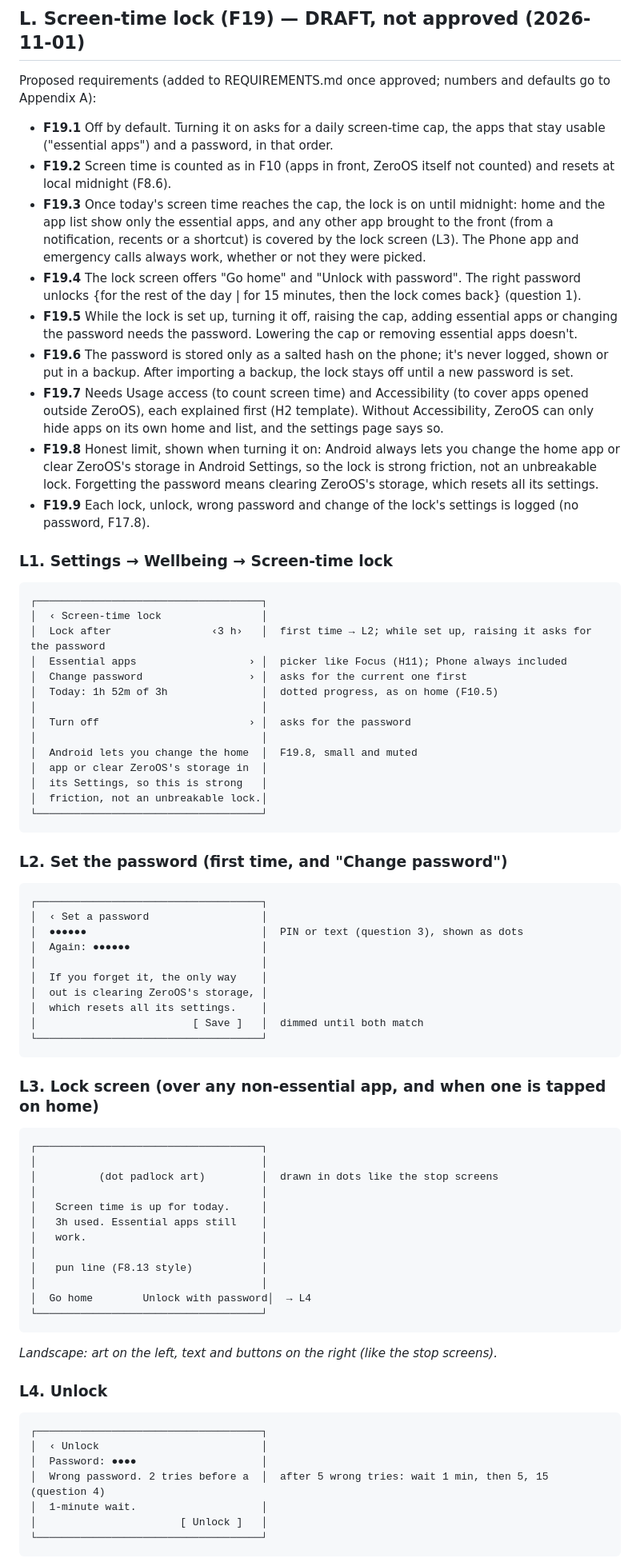
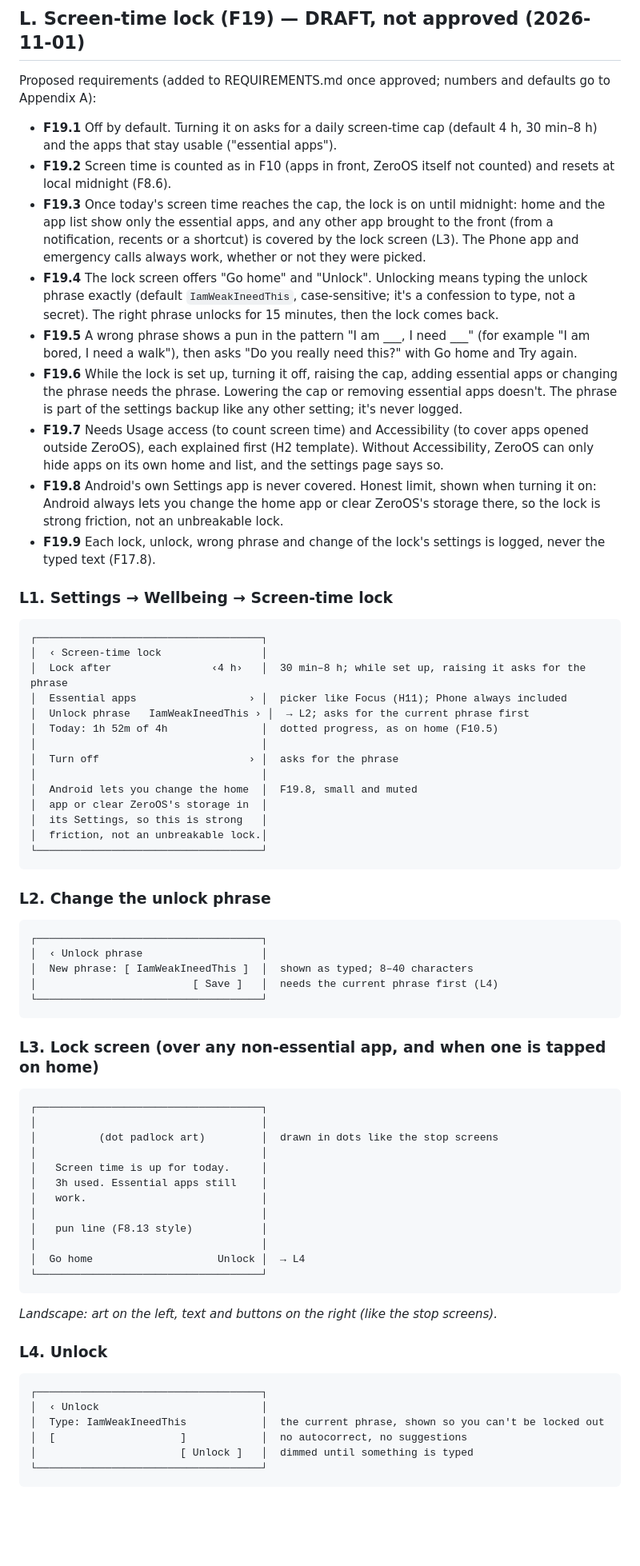
Before and after one commit to iamabhinav-dev/ZeroOS, a Markdown page: docs/wireframes.md, the part around one of its changes. Shown at 80% size. Drawn GitHub-style; blank space fills up the shorter version.

Commit message:
docs: screen-time lock draft follows the user's answers (F19, proposed)
Unlock phrase IamWeakIneedThis instead of a secret password, 15-minute unlocks, Settings never covered, 4 h default, pun and "Do you really need this?" after a wrong phrase.

Co-Authored-By: Claude Opus 5.5 <noreply@anthropic.com>
Claude-Session: https://claude.ai/code/session_01DAPQikd69ewbK9Nc3itpoc

````diff
--- a/docs/wireframes.md
+++ b/docs/wireframes.md
@@ -1088,37 +1088,38 @@ start before home; Continue then goes straight to home.*
 
 ## L. Screen-time lock (F19) — DRAFT, not approved (2026-11-01)
 Proposed requirements (added to REQUIREMENTS.md once approved; numbers and defaults go to Appendix A):
-- **F19.1** Off by default. Turning it on asks for a daily screen-time cap, the apps that stay usable ("essential
-  apps") and a password, in that order.
+- **F19.1** Off by default. Turning it on asks for a daily screen-time cap (default 4 h, 30 min–8 h) and the apps
+  that stay usable ("essential apps").
 - **F19.2** Screen time is counted as in F10 (apps in front, ZeroOS itself not counted) and resets at local
   midnight (F8.6).
 - **F19.3** Once today's screen time reaches the cap, the lock is on until midnight: home and the app list show only
   the essential apps, and any other app brought to the front (from a notification, recents or a shortcut) is covered
   by the lock screen (L3). The Phone app and emergency calls always work, whether or not they were picked.
-- **F19.4** The lock screen offers "Go home" and "Unlock with password". The right password unlocks
-  {for the rest of the day | for 15 minutes, then the lock comes back} (question 1).
-- **F19.5** While the lock is set up, turning it off, raising the cap, adding essential apps or changing the
-  password needs the password. Lowering the cap or removing essential apps doesn't.
-- **F19.6** The password is stored only as a salted hash on the phone; it's never logged, shown or put in a backup.
-  After importing a backup, the lock stays off until a new password is set.
+- **F19.4** The lock screen offers "Go home" and "Unlock". Unlocking means typing the unlock phrase exactly (default
+  `IamWeakIneedThis`, case-sensitive; it's a confession to type, not a secret). The right phrase unlocks for 15
+  minutes, then the lock comes back.
+- **F19.5** A wrong phrase shows a pun in the pattern "I am ___, I need ___" (for example "I am bored, I need a
+  walk"), then asks "Do you really need this?" with Go home and Try again.
+- **F19.6** While the lock is set up, turning it off, raising the cap, adding essential apps or changing the phrase
+  needs the phrase. Lowering the cap or removing essential apps doesn't. The phrase is part of the settings backup
+  like any other setting; it's never logged.
 - **F19.7** Needs Usage access (to count screen time) and Accessibility (to cover apps opened outside ZeroOS), each
   explained first (H2 template). Without Accessibility, ZeroOS can only hide apps on its own home and list, and the
   settings page says so.
-- **F19.8** Honest limit, shown when turning it on: Android always lets you change the home app or clear ZeroOS's
-  storage in Android Settings, so the lock is strong friction, not an unbreakable lock. Forgetting the password means
-  clearing ZeroOS's storage, which resets all its settings.
-- **F19.9** Each lock, unlock, wrong password and change of the lock's settings is logged (no password, F17.8).
+- **F19.8** Android's own Settings app is never covered. Honest limit, shown when turning it on: Android always lets
+  you change the home app or clear ZeroOS's storage there, so the lock is strong friction, not an unbreakable lock.
+- **F19.9** Each lock, unlock, wrong phrase and change of the lock's settings is logged, never the typed text (F17.8).
 
 ### L1. Settings → Wellbeing → Screen-time lock
 ```
 ┌────────────────────────────────────┐
 │  ‹ Screen-time lock                │
-│  Lock after                ‹3 h›   │  first time → L2; while set up, raising it asks for the password
+│  Lock after                ‹4 h›   │  30 min–8 h; while set up, raising it asks for the phrase
 │  Essential apps                  › │  picker like Focus (H11); Phone always included
-│  Change password                 › │  asks for the current one first
-│  Today: 1h 52m of 3h               │  dotted progress, as on home (F10.5)
+│  Unlock phrase   IamWeakIneedThis › │  → L2; asks for the current phrase first
+│  Today: 1h 52m of 4h               │  dotted progress, as on home (F10.5)
 │                                    │
-│  Turn off                        › │  asks for the password
+│  Turn off                        › │  asks for the phrase
 │                                    │
 │  Android lets you change the home  │  F19.8, small and muted
 │  app or clear ZeroOS's storage in  │
@@ -1127,17 +1128,12 @@ Proposed requirements (added to REQUIREMENTS.md once approved; numbers and defau
 └────────────────────────────────────┘
 ```
 
-### L2. Set the password (first time, and "Change password")
+### L2. Change the unlock phrase
 ```
 ┌────────────────────────────────────┐
-│  ‹ Set a password                  │
-│  ●●●●●●                            │  PIN or text (question 3), shown as dots
-│  Again: ●●●●●●                     │
-│                                    │
-│  If you forget it, the only way    │
-│  out is clearing ZeroOS's storage, │
-│  which resets all its settings.    │
-│                         [ Save ]   │  dimmed until both match
+│  ‹ Unlock phrase                   │
+│  New phrase: [ IamWeakIneedThis ]  │  shown as typed; 8–40 characters
+│                         [ Save ]   │  needs the current phrase first (L4)
 └────────────────────────────────────┘
 ```
 
@@ -1153,7 +1149,7 @@ Proposed requirements (added to REQUIREMENTS.md once approved; numbers and defau
 │                                    │
 │   pun line (F8.13 style)           │
 │                                    │
-│  Go home        Unlock with password│  → L4
+│  Go home                    Unlock │  → L4
 └────────────────────────────────────┘
 ```
 *Landscape: art on the left, text and buttons on the right (like the stop screens).*
@@ -1162,9 +1158,8 @@ Proposed requirements (added to REQUIREMENTS.md once approved; numbers and defau
 ```
 ┌────────────────────────────────────┐
 │  ‹ Unlock                          │
-│  Password: ●●●●                    │
-│  Wrong password. 2 tries before a  │  after 5 wrong tries: wait 1 min, then 5, 15 (question 4)
-│  1-minute wait.                    │
-│                       [ Unlock ]   │
+│  Type: IamWeakIneedThis            │  the current phrase, shown so you can't be locked out
+│  [                    ]            │  no autocorrect, no suggestions
+│                       [ Unlock ]   │  dimmed until something is typed
 └────────────────────────────────────┘
 ```
````
Also changed, not shown: other parts of docs/wireframes.md (+13 -0 lines).
